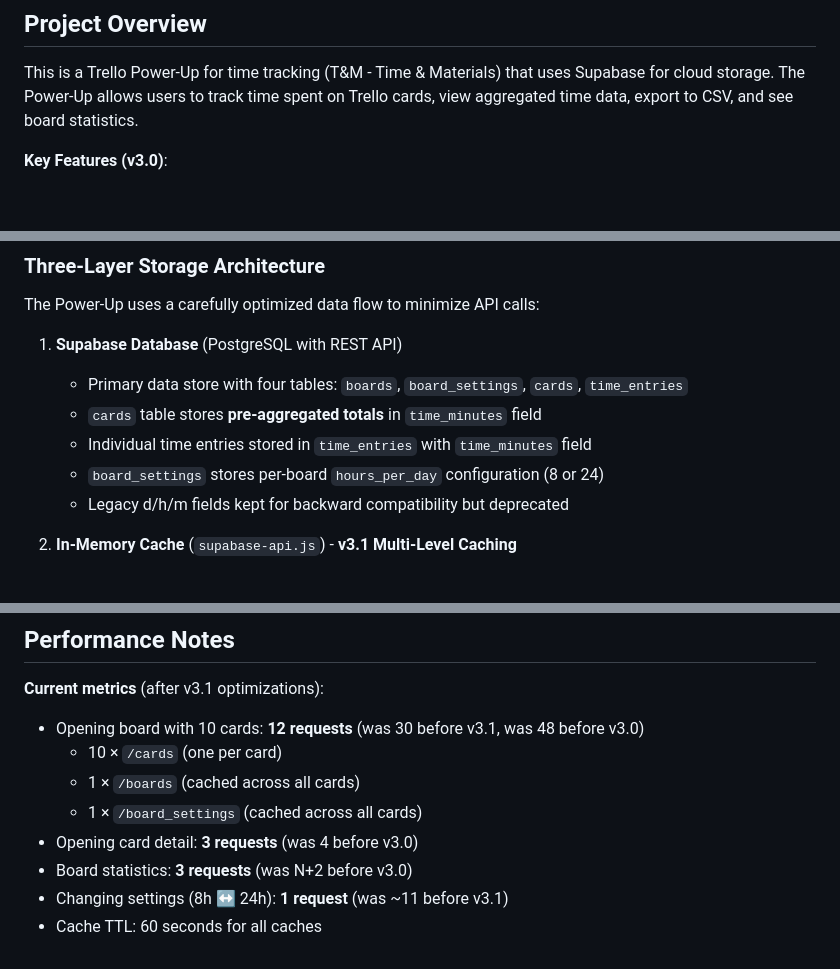
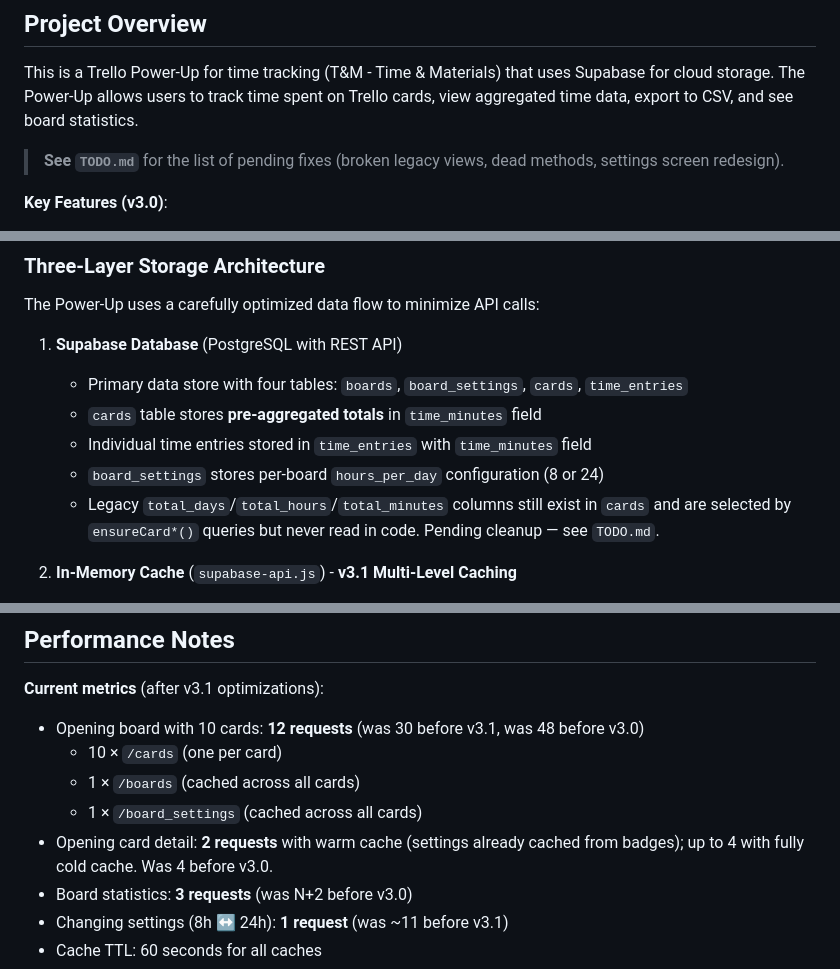
Before and after one commit to Zelyakin/trello-tnm-powerup, a Markdown page: CLAUDE.md, 3 parts joined by grey strips. GitHub-like rendering; blank space fills up the shorter version.

```diff
--- a/CLAUDE.md
+++ b/CLAUDE.md
@@ -5,6 +5,8 @@ This file provides guidance to Claude Code (claude.ai/code) when working with co
 ## Project Overview
 
 This is a Trello Power-Up for time tracking (T&M - Time & Materials) that uses Supabase for cloud storage. The Power-Up allows users to track time spent on Trello cards, view aggregated time data, export to CSV, and see board statistics.
+
+> **See `TODO.md`** for the list of pending fixes (broken legacy views, dead methods, settings screen redesign).
 
 **Key Features (v3.0)**:
 - Minute-based storage system for flexible time display
@@ -24,7 +26,8 @@ The Power-Up uses a carefully optimized data flow to minimize API calls:
    - `cards` table stores **pre-aggregated totals** in `time_minutes` field
    - Individual time entries stored in `time_entries` with `time_minutes` field
    - `board_settings` stores per-board `hours_per_day` configuration (8 or 24)
-   - Legacy d/h/m fields kept for backward compatibility but deprecated
+   - Legacy `total_days`/`total_hours`/`total_minutes` columns still exist in `cards` and are
+     selected by `ensureCard*()` queries but never read in code. Pending cleanup — see `TODO.md`.
 
 2. **In-Memory Cache** (`supabase-api.js`) - **v3.1 Multi-Level Caching**
    - **Card Data Cache**: TTL-based (60s) for individual card time data
@@ -318,7 +327,7 @@ SUPABASE_ANON_KEY: 'eyJhbGci...' // Anon key (safe for client-side)
   - 10 × `/cards` (one per card)
   - 1 × `/boards` (cached across all cards)
   - 1 × `/board_settings` (cached across all cards)
-- Opening card detail: **3 requests** (was 4 before v3.0)
+- Opening card detail: **2 requests** with warm cache (settings already cached from badges); up to 4 with fully cold cache. Was 4 before v3.0.
 - Board statistics: **3 requests** (was N+2 before v3.0)
 - Changing settings (8h ↔ 24h): **1 request** (was ~11 before v3.1)
 - Cache TTL: 60 seconds for all caches
```
Also changed, not shown: other parts of CLAUDE.md (+22 -16 lines), TODO.md (added, +176 -0 lines).
